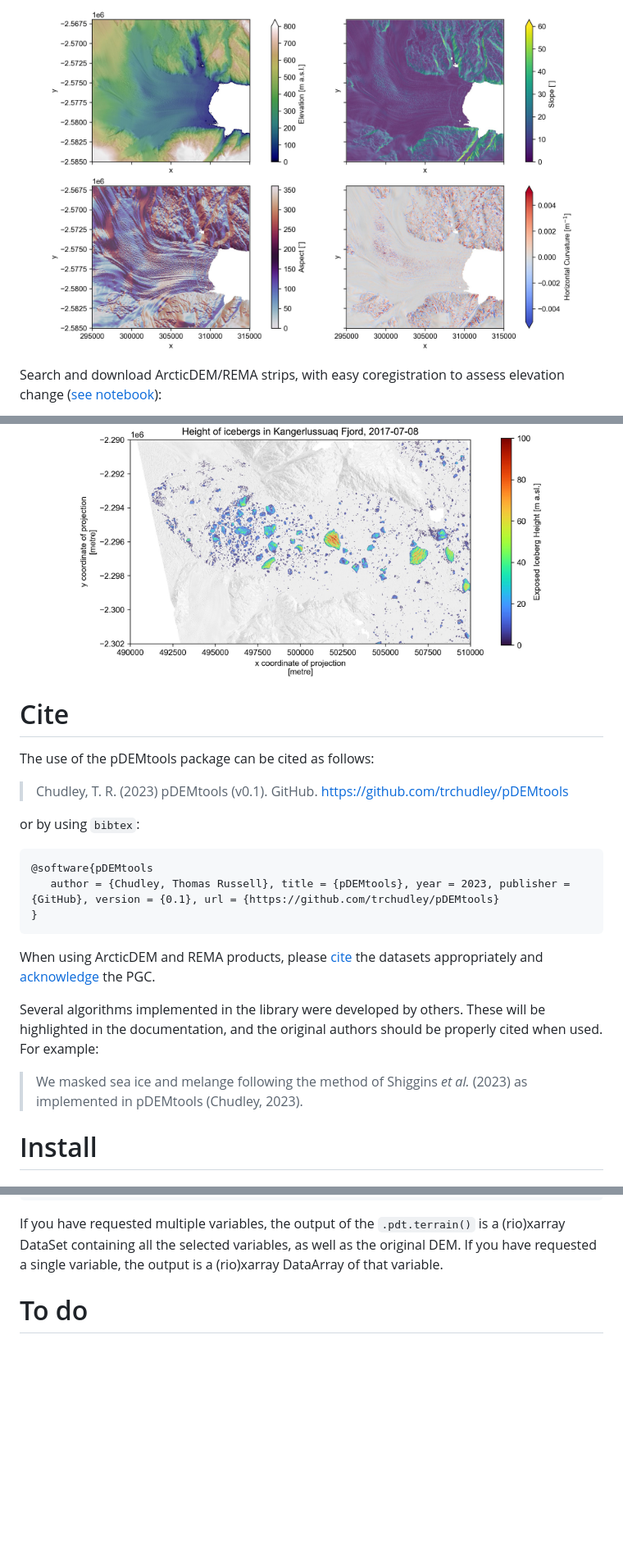
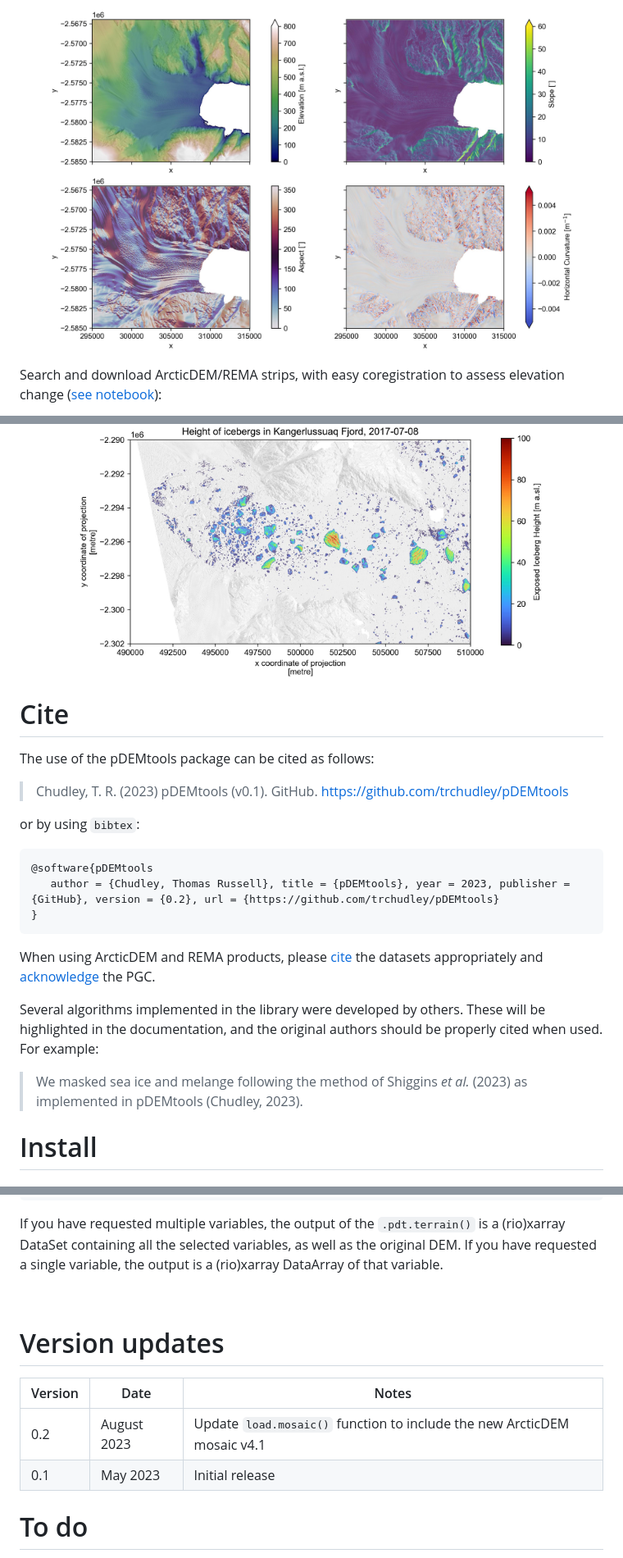
Before and after one commit to trchudley/pdemtools, a Markdown page: README.md, 3 parts joined by grey strips. Shown at 82% size. GitHub-like rendering; pictures changed too: images/example_mosaic_terrain.jpg; folded sections open; blank space fills up the shorter version.

Commit message:
arcticdem mosaic v4.1 update

````diff
--- a/README.md
+++ b/README.md
@@ -26,4 +27,5 @@ Quickly download and filter the ArcticDEM/REMA mosaic, and generate various terr
    <img src="./images/example_mosaic_terrain.jpg" width=90% height=90% title="An example of various terrain attributes derived from a filtered ArcticDEM mosaic" alt="An example of various terrain attributes derived from a filtered ArcticDEM mosaic">
+   </a>
 </p>
 
 Search and download ArcticDEM/REMA strips, with easy coregistration to assess elevation change ([see notebook](./notebooks/strip_search_and_dem_difference.ipynb)):
@@ -38,4 +43,5 @@ Easy filtering of ocean/mélange, allowing for assessment of calving fronts and
    <img src="./images/example_iceberg_height.jpg" width=80% height=80% title="Iceberg height above the ocean extracted from an ArcticDEM strip" alt="Iceberg height above the ocean extracted from an ArcticDEM strip">
+   </a>
 </p>
 
 
@@ -53,7 +59,7 @@ or by using `bibtex`:
 
 ```
 @software{pDEMtools
-   author = {Chudley, Thomas Russell}, title = {pDEMtools}, year = 2023, publisher = {GitHub}, version = {0.1}, url = {https://github.com/trchudley/pDEMtools}
+   author = {Chudley, Thomas Russell}, title = {pDEMtools}, year = 2023, publisher = {GitHub}, version = {0.2}, url = {https://github.com/trchudley/pDEMtools}
 }
 ```
 
@@ -62,7 +68,6 @@ When using ArcticDEM and REMA products, please [cite](#refererences) the dataset
 Several algorithms implemented in the library were developed by others. These will be highlighted in the documentation, and the original authors should be properly cited when used. For example:
 
 > We masked sea ice and melange following the method of Shiggins _et al._ (2023) as implemented in pDEMtools (Chudley, 2023).
-
 
 # Install
 
@@ -423,6 +454,16 @@ terrain = dem_masked.pdt.terrain(
 
 If you have requested multiple variables, the output of the `.pdt.terrain()` is a (rio)xarray DataSet containing all the selected variables, as well as the original DEM. If you have requested a single variable, the output is a (rio)xarray DataArray of that variable.
 
+</details>
+<br></br>
+
+
+# Version updates
+
+| Version | Date | Notes |
+| ------- | ---- | ----- |
+| 0.2 | August 2023 | Update `load.mosaic()` function to include the new ArcticDEM mosaic v4.1 |
+| 0.1 | May 2023 | Initial release |
 
 # To do
 
````
Also changed, not shown: other parts of README.md (+39 -4 lines), 13 other files.
